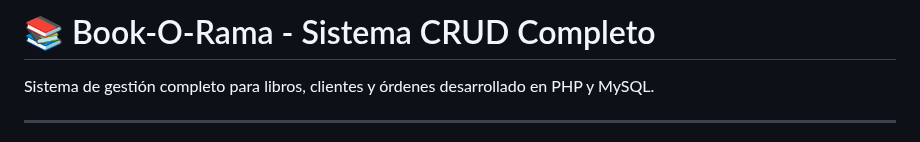
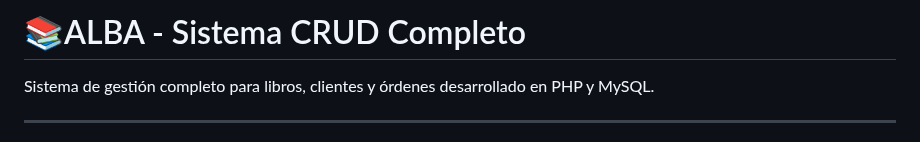
Before and after one commit to iss-loops/AW-Parcial-3-Actividad-2-, a Markdown page: README.md, the part around the change. GitHub-like rendering.

Commit message:
Update project name to ALBA in README

```diff
--- a/README.md
+++ b/README.md
@@ -1,4 +1,4 @@
-# 📚 Book-O-Rama - Sistema CRUD Completo
+# 📚ALBA - Sistema CRUD Completo
 
 Sistema de gestión completo para libros, clientes y órdenes desarrollado en PHP y MySQL.
 
```
